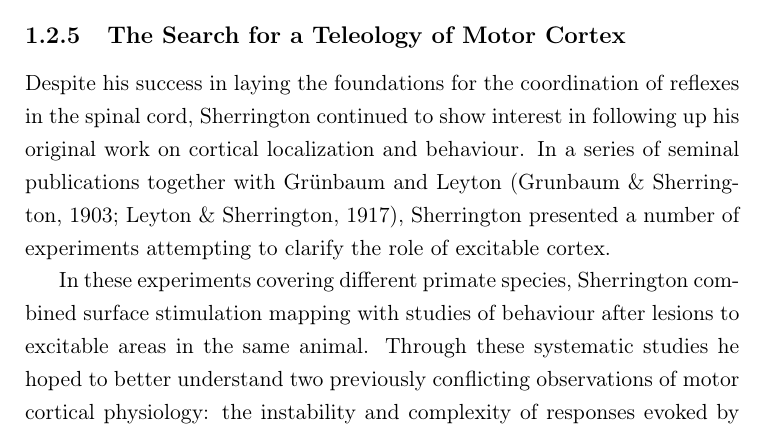
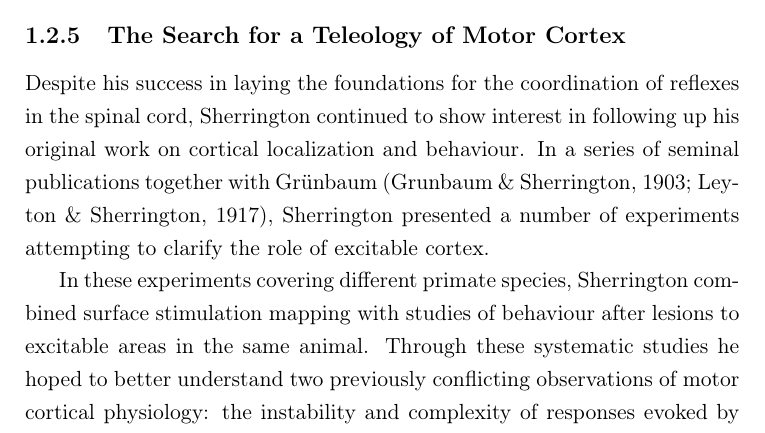
Before and after one commit to glopesdev/phd-thesis, a LaTeX thesis (thesis.tex, which reads chapters/subsectChTeleology/history.tex): part of page 26 of 127, cut so that both start at the same text. Compiled offline with pdfLaTeX; a LaTeX package or settings file that is missing is left out.

Commit message:
Fixed reference typo. Grunbaum and Leyton are the same person!

```diff
--- a/chapters/subsectChTeleology/history.tex
+++ b/chapters/subsectChTeleology/history.tex
@@ -61,7 +61,7 @@ Today we know from several detailed descriptions of invertebrate CPGs that diffe
 
 \subsection{The Search for a Teleology of Motor Cortex}
 
-Despite his success in laying the foundations for the coordination of reflexes in the spinal cord, Sherrington continued to show interest in following up his original work on cortical localization and behaviour. In a series of seminal publications together with Gr\"unbaum and Leyton \cite{Grunbaum1903,Leyton1917}, Sherrington presented a number of experiments attempting to clarify the role of excitable cortex.
+Despite his success in laying the foundations for the coordination of reflexes in the spinal cord, Sherrington continued to show interest in following up his original work on cortical localization and behaviour. In a series of seminal publications together with Gr\"unbaum \cite{Grunbaum1903,Leyton1917}, Sherrington presented a number of experiments attempting to clarify the role of excitable cortex.
 
 In these experiments covering different primate species, Sherrington combined surface stimulation mapping with studies of behaviour after lesions to excitable areas in the same animal. Through these systematic studies he hoped to better understand two previously conflicting observations of motor cortical physiology: the instability and complexity of responses evoked by stimulating different cortical points \cite{GrahamBrown1912}, and the dramatic recovery of motor function which was often observed following circumscribed cortical lesions \cite{GrahamBrown1913}.
 
```
